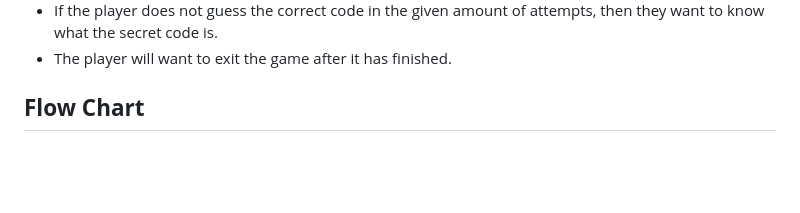
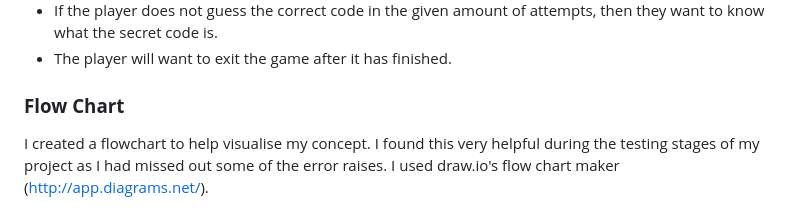
Before and after one commit to helsbels-del/Boss-Brain, a Markdown page: README.md, the part around the change printed below. GitHub-like rendering; blank space fills up the shorter version.

Commit message:
FEAT: Add to readme

```diff
--- a/README.md
+++ b/README.md
@@ -21,7 +21,9 @@ The original Mastermind game is suitable for ages 8+. This version of the game w
 - If the player does not guess the correct code in the given amount of attempts, then they want to know what the secret code is.
 - The player will want to exit the game after it has finished.
 
-## **Flow Chart**
+### **Flow Chart**
+
+I created a flowchart to help visualise my concept. I found this very helpful during the testing stages of my project as I had missed out some of the error raises. I used draw.io's flow chart maker (http://app.diagrams.net/).
 
 ![Flow Chart](docs/images/BossBrain_Flowchart_Final.png)
 
```
Also changed, not shown: other parts of README.md (+11 -11 lines).
